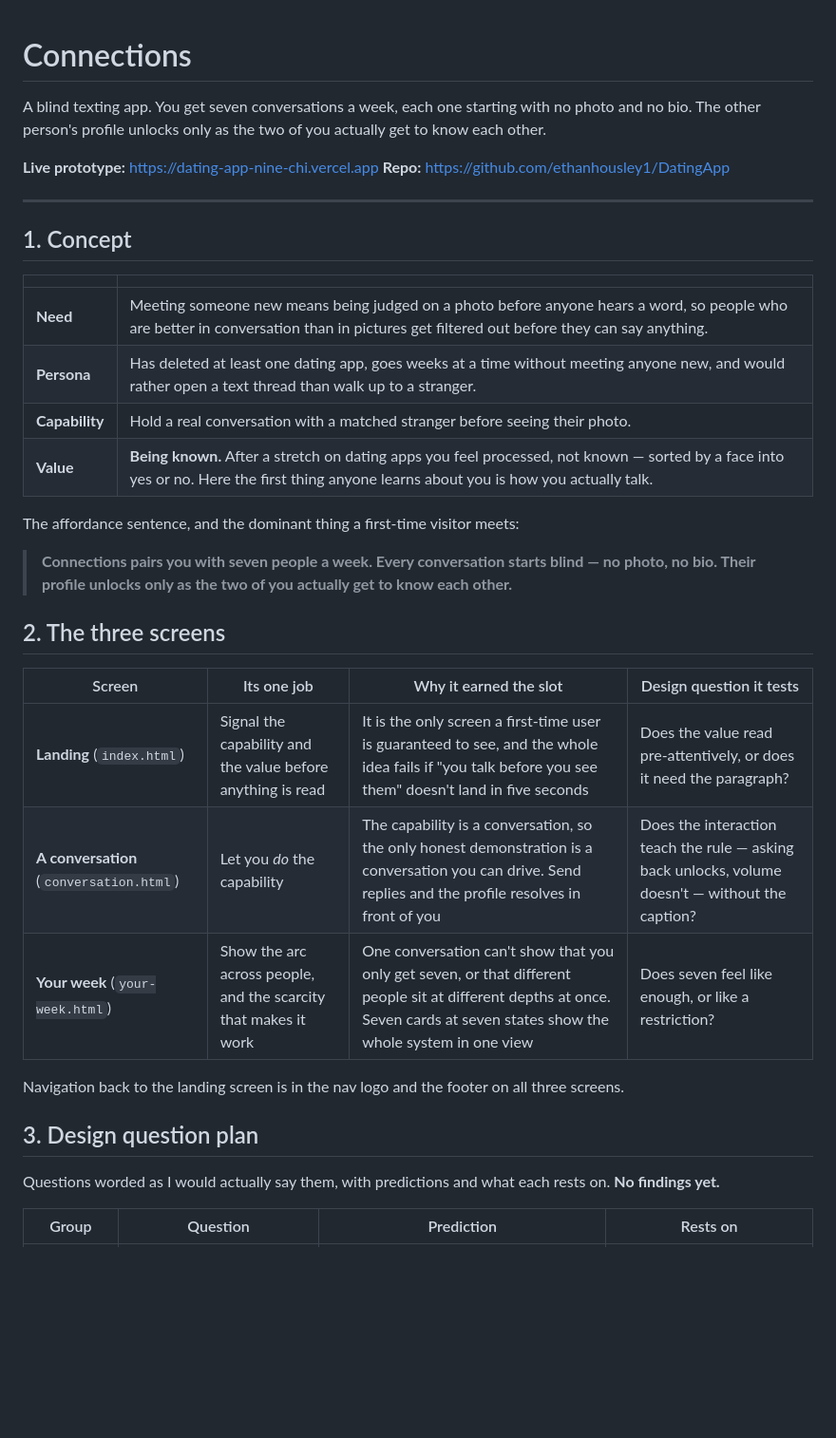
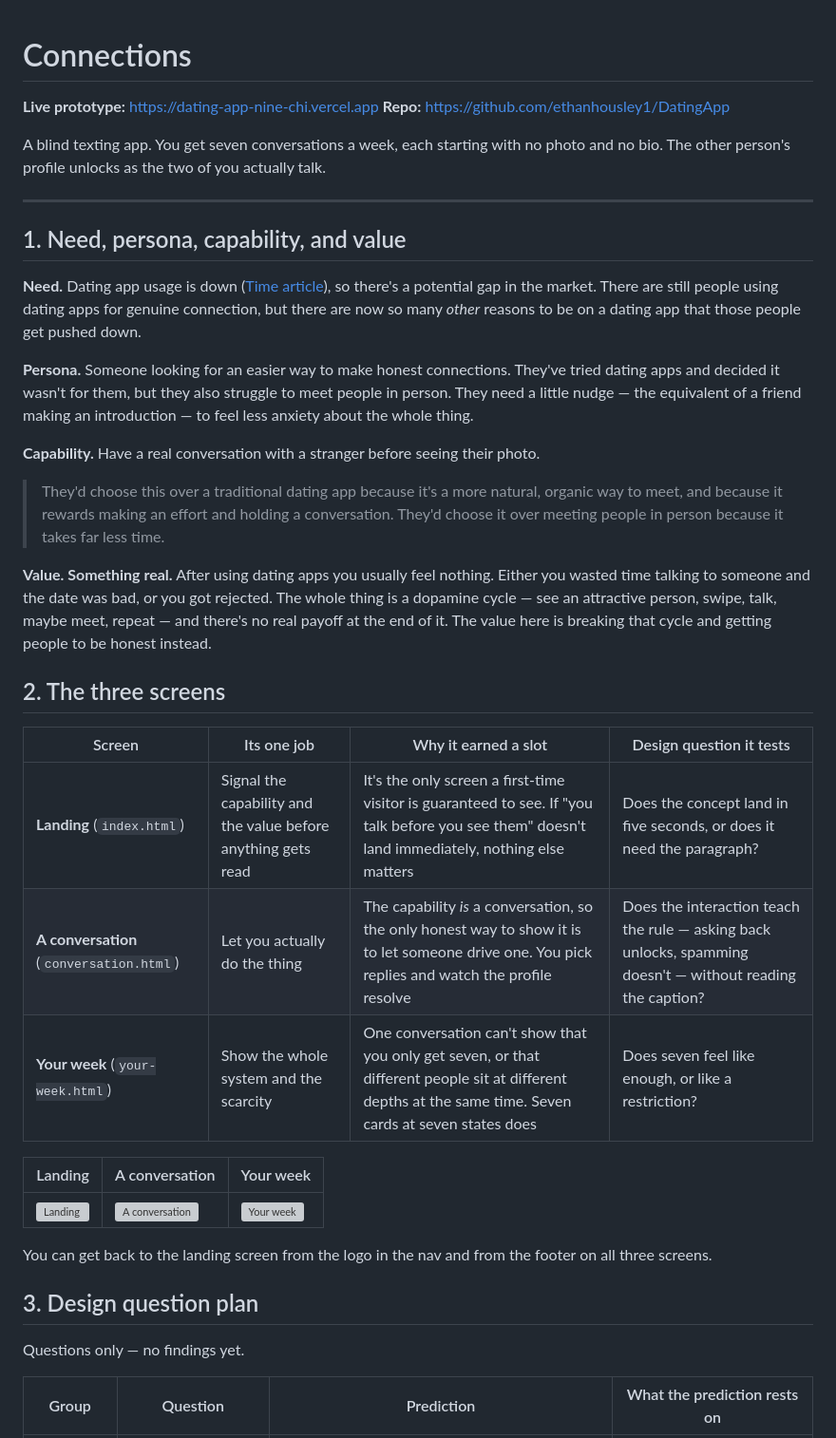
Before and after one commit to ethanhousley1/DatingApp, a Markdown page: README.md, the part around one of its changes. Shown at 95% size. GitHub-like rendering; blank space fills up the shorter version; grey boxes are pictures that could not be loaded.

```diff
--- a/README.md
+++ b/README.md
@@ -1,38 +1,42 @@
 # Connections
-
-A blind texting app. You get seven conversations a week, each one starting with no photo and no bio. The other person's profile unlocks only as the two of you actually get to know each other.
 
 **Live prototype:** https://dating-app-nine-chi.vercel.app
 **Repo:** https://github.com/ethanhousley1/DatingApp
 
+A blind texting app. You get seven conversations a week, each starting with no photo and no bio. The other person's profile unlocks as the two of you actually talk.
+
 ---
 
-## 1. Concept
+## 1. Need, persona, capability, and value
 
-| | |
-| --- | --- |
-| **Need** | Meeting someone new means being judged on a photo before anyone hears a word, so people who are better in conversation than in pictures get filtered out before they can say anything. |
-| **Persona** | Has deleted at least one dating app, goes weeks at a time without meeting anyone new, and would rather open a text thread than walk up to a stranger. |
-| **Capability** | Hold a real conversation with a matched stranger before seeing their photo. |
-| **Value** | **Being known.** After a stretch on dating apps you feel processed, not known — sorted by a face into yes or no. Here the first thing anyone learns about you is how you actually talk. |
+**Need.** Dating app usage is down ([Time article](TODO-ADD-LINK)), so there's a potential gap in the market. There are still people using dating apps for genuine connection, but there are now so many *other* reasons to be on a dating app that those people get pushed down.
 
-The affordance sentence, and the dominant thing a first-time visitor meets:
+**Persona.** Someone looking for an easier way to make honest connections. They've tried dating apps and decided it wasn't for them, but they also struggle to meet people in person. They need a little nudge — the equivalent of a friend making an introduction — to feel less anxiety about the whole thing.
 
-> **Connections pairs you with seven people a week. Every conversation starts blind — no photo, no bio. Their profile unlocks only as the two of you actually get to know each other.**
+**Capability.** Have a real conversation with a stranger before seeing their photo.
+
+> They'd choose this over a traditional dating app because it's a more natural, organic way to meet, and because it rewards making an effort and holding a conversation. They'd choose it over meeting people in person because it takes far less time.
+
+**Value. Something real.** After using dating apps you usually feel nothing. Either you wasted time talking to someone and the date was bad, or you got rejected. The whole thing is a dopamine cycle — see an attractive person, swipe, talk, maybe meet, repeat — and there's no real payoff at the end of it. The value here is breaking that cycle and getting people to be honest instead.
 
 ## 2. The three screens
 
-| Screen | Its one job | Why it earned the slot | Design question it tests |
+| Screen | Its one job | Why it earned a slot | Design question it tests |
 | --- | --- | --- | --- |
-| **Landing** (`index.html`) | Signal the capability and the value before anything is read | It is the only screen a first-time user is guaranteed to see, and the whole idea fails if "you talk before you see them" doesn't land in five seconds | Does the value read pre-attentively, or does it need the paragraph? |
-| **A conversation** (`conversation.html`) | Let you *do* the capability | The capability is a conversation, so the only honest demonstration is a conversation you can drive. Send replies and the profile resolves in front of you | Does the interaction teach the rule — asking back unlocks, volume doesn't — without the caption? |
-| **Your week** (`your-week.html`) | Show the arc across people, and the scarcity that makes it work | One conversation can't show that you only get seven, or that different people sit at different depths at once. Seven cards at seven states show the whole system in one view | Does seven feel like enough, or like a restriction? |
+| **Landing** (`index.html`) | Signal the capability and the value before anything gets read | It's the only screen a first-time visitor is guaranteed to see. If "you talk before you see them" doesn't land immediately, nothing else matters | Does the concept land in five seconds, or does it need the paragraph? |
+| **A conversation** (`conversation.html`) | Let you actually do the thing | The capability *is* a conversation, so the only honest way to show it is to let someone drive one. You pick replies and watch the profile resolve | Does the interaction teach the rule — asking back unlocks, spamming doesn't — without reading the caption? |
+| **Your week** (`your-week.html`) | Show the whole system and the scarcity | One conversation can't show that you only get seven, or that different people sit at different depths at the same time. Seven cards at seven states does | Does seven feel like enough, or like a restriction? |
 
-Navigation back to the landing screen is in the nav logo and the footer on all three screens.
+<!-- TODO: add screenshots -->
+| Landing | A conversation | Your week |
+| --- | --- | --- |
+| ![Landing](docs/screen-landing.png) | ![A conversation](docs/screen-conversation.png) | ![Your week](docs/screen-your-week.png) |
+
+You can get back to the landing screen from the logo in the nav and from the footer on all three screens.
 
 ## 3. Design question plan
 
-Questions worded as I would actually say them, with predictions and what each rests on. **No findings yet.**
+Questions only — no findings yet.
 
-| Group | Question | Prediction | Rests on |
+| Group | Question | Prediction | What the prediction rests on |
 | --- | --- | --- | --- |
```
Also changed, not shown: other parts of README.md (+19 -36 lines).
